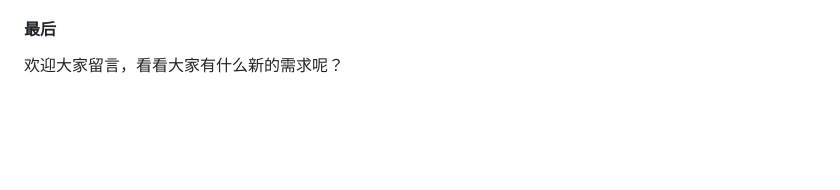
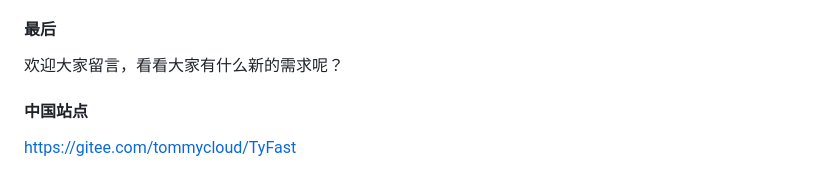
Before and after one commit to TommysLee/TyFast, a Markdown page: README.md, the part around the change. GitHub-like rendering; blank space fills up the shorter version.

```diff
--- a/README.md
+++ b/README.md
@@ -100,3 +100,7 @@ TyFast可用于所有Java Web项目，前后端代码都是封装过的，且十
 #### 最后
 
 欢迎大家留言，看看大家有什么新的需求呢？
+
+
+#### 中国站点
+https://gitee.com/tommycloud/TyFast
```
